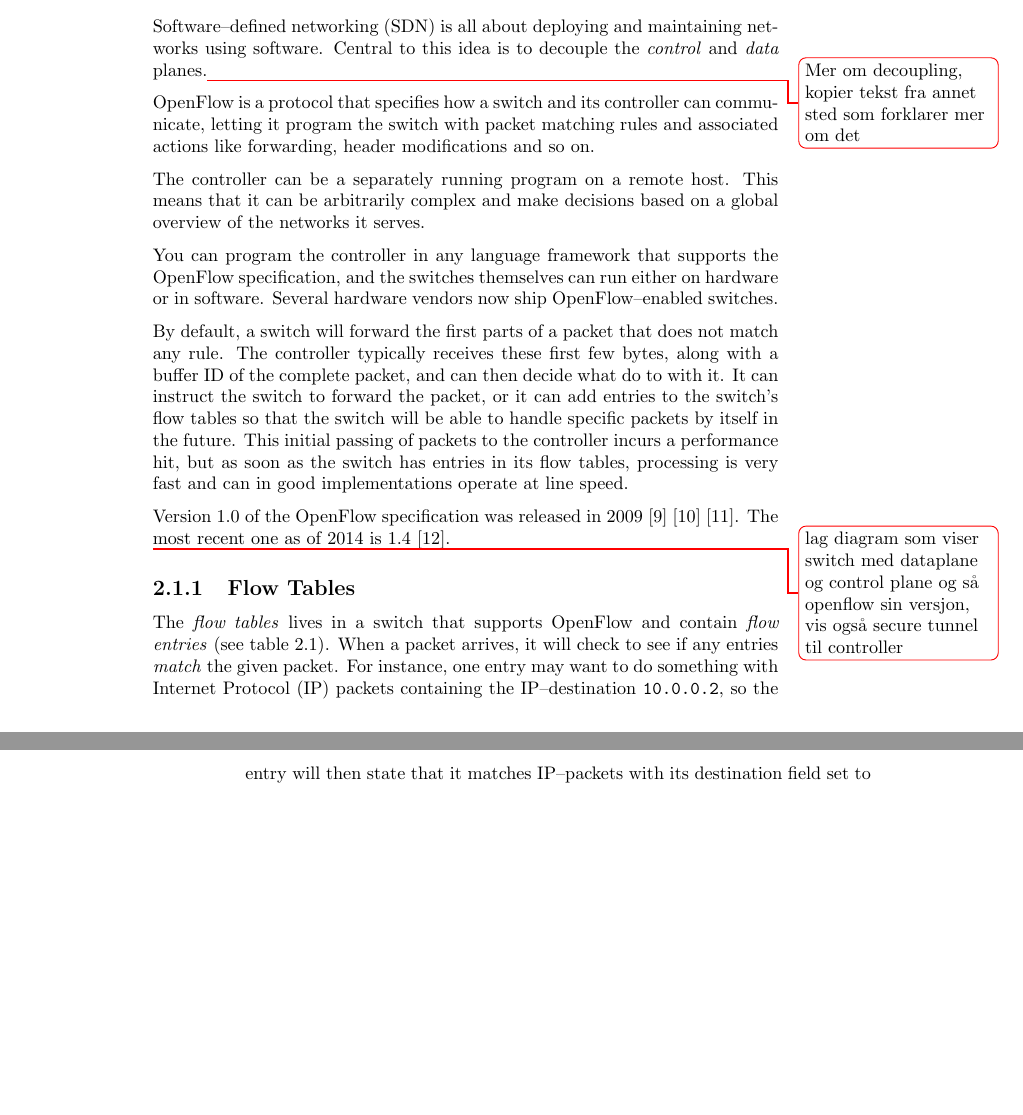
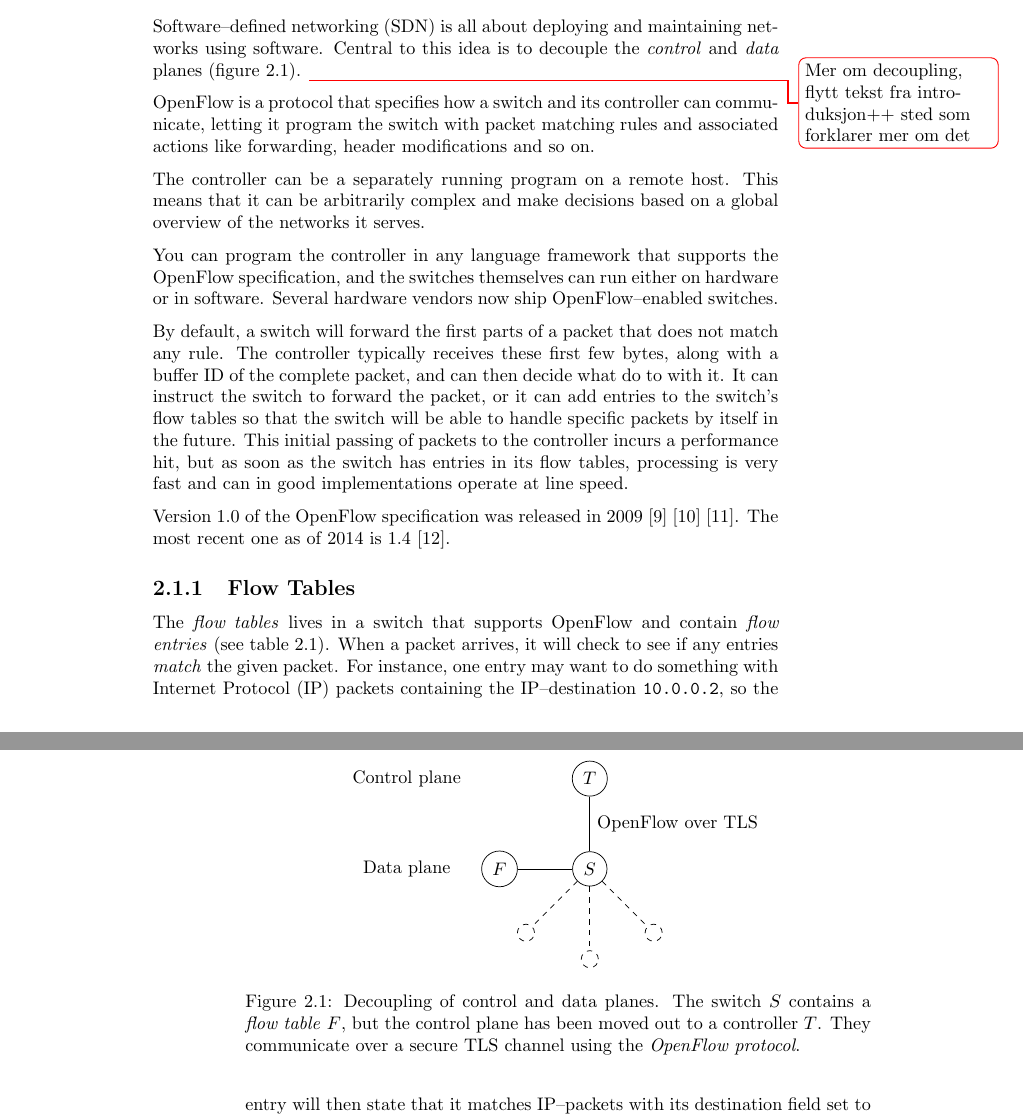
Before and after one commit to cslarsen/bachelor, a LaTeX thesis (thesis/thesis.tex, which reads thesis/theory.tex): two parts of pages 15 and 16 of 48, joined at a grey line, cut so that both start at the same text, the shorter picture padded with empty space. Compiled offline with pdfLaTeX.

Commit message:
Added SDN illustration

```diff
--- a/thesis/theory.tex
+++ b/thesis/theory.tex
@@ -4,8 +4,8 @@
 
 \acf{SDN} is all about deploying and maintaining networks using software.
 Central to this idea is to decouple the \textit{control} and \textit{data}
-planes.\todo{Mer om decoupling, kopier tekst fra annet sted som forklarer
-  mer om det}
+planes (figure \ref{figure:decoupling.planes}).
+\todo{Mer om decoupling, flytt tekst fra introduksjon++ sted som forklarer mer om det}
 
 OpenFlow is a protocol that specifies how a switch and its controller can
 communicate, letting it program the switch with packet matching rules and
@@ -20,6 +20,34 @@ OpenFlow specification, and the switches themselves can run either on
 hardware or in software.  Several hardware vendors now ship
 OpenFlow--enabled switches.
 
+\begin{figure}
+  \centering
+  \begin{tikzpicture}[every node/.style={draw, circle}, node distance=1.75cm]
+
+    \node (S) {$S$};
+    \node (T) [above of=S] {$T$};
+    \node (h1) [dashed, below left of=S] {};
+    \node (h2) [dashed, below of=S] {};
+    \node (h3) [dashed, below right of=S] {};
+
+    \node (ControlPlane) [draw=none, left=2cm of T] {Control plane};
+    \node (DataPlane) [draw=none, below of=ControlPlane] {Data plane};
+    \node (FlowTable) [left of=S] {$F$};
+
+    \draw (T) -- node [draw=none, right] {OpenFlow over TLS}(S);
+    \draw [dashed] (S) -- (h1);
+    \draw [dashed] (S) -- (h2);
+    \draw [dashed] (S) -- (h3);
+    \draw (S) -- (FlowTable);
+
+  \end{tikzpicture}
+  \caption{Decoupling of control and data planes.  The switch $S$ contains a
+    \textit{flow table} $F$, but the control plane has been moved
+      out to a controller $T$.  They communicate over a secure \acs{TLS}
+    channel using the \textit{OpenFlow protocol}.}
+  \label{figure:decoupling.planes}
+\end{figure}
+
 By default, a switch will forward the first parts of a packet that does not
 match any rule.  The controller typically receives these first few bytes,
 along with a buffer ID of the complete packet, and can then decide
@@ -33,10 +61,6 @@ is very fast and can in good implementations operate at line speed.
 Version 1.0 of the OpenFlow specification was released in 2009
 \cite{openflow-1.0} \cite{openflow-1.0.1} \cite{openflow-1.0.2}.
 The most recent one as of 2014 is 1.4 \cite{openflow-1.4}.
-
-\todo{lag diagram som viser switch med
-  dataplane og control plane og så openflow sin versjon, vis også secure
-    tunnel til controller}
 
 \subsection{Flow Tables}
 
```
